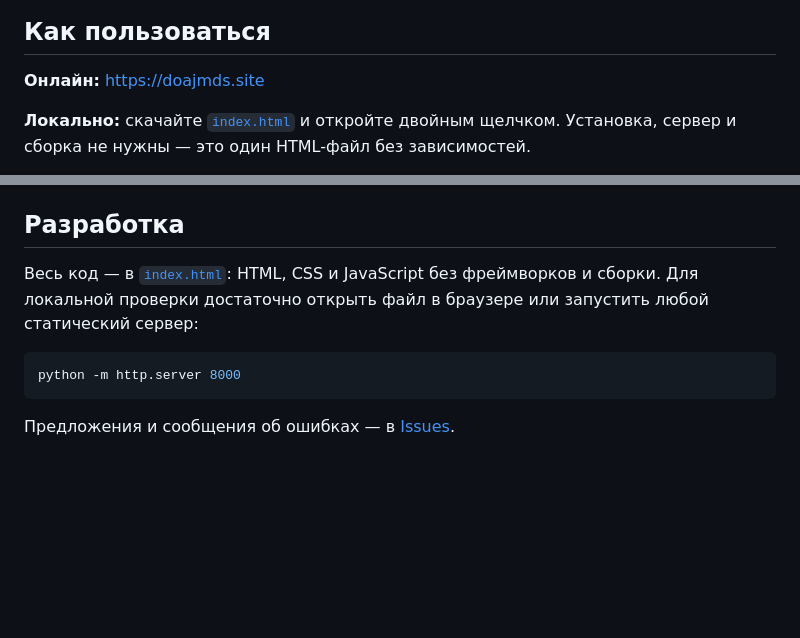
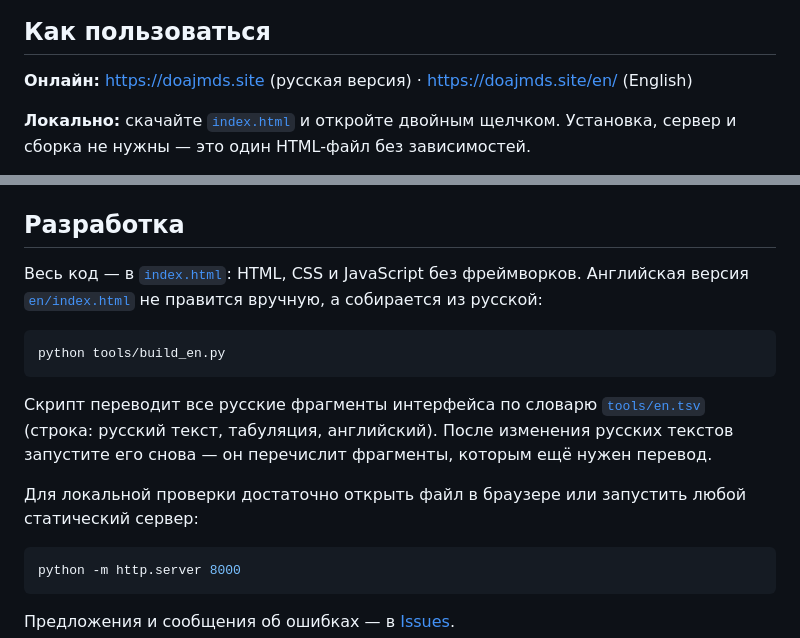
Before and after one commit to tsentavta/doajmds, a Markdown page: README.md, 2 parts joined by grey strips. Drawn GitHub-style; blank space fills up the shorter version.

````diff
--- a/README.md
+++ b/README.md
@@ -37,7 +37,7 @@
 
 ## Как пользоваться
 
-**Онлайн:** <https://doajmds.site>
+**Онлайн:** <https://doajmds.site> (русская версия) · <https://doajmds.site/en/> (English)
 
 **Локально:** скачайте [`index.html`](index.html) и откройте двойным щелчком. Установка, сервер и сборка не нужны — это один HTML-файл без зависимостей.
 
@@ -64,7 +64,15 @@
 
 ## Разработка
 
-Весь код — в [`index.html`](index.html): HTML, CSS и JavaScript без фреймворков и сборки. Для локальной проверки достаточно открыть файл в браузере или запустить любой статический сервер:
+Весь код — в [`index.html`](index.html): HTML, CSS и JavaScript без фреймворков. Английская версия [`en/index.html`](en/index.html) не правится вручную, а собирается из русской:
+
+```bash
+python tools/build_en.py
+```
+
+Скрипт переводит все русские фрагменты интерфейса по словарю [`tools/en.tsv`](tools/en.tsv) (строка: русский текст, табуляция, английский). После изменения русских текстов запустите его снова — он перечислит фрагменты, которым ещё нужен перевод.
+
+Для локальной проверки достаточно открыть файл в браузере или запустить любой статический сервер:
 
 ```bash
 python -m http.server 8000
````
Also changed, not shown: CHANGELOG.md (+5 -0 lines), README.en.md (+15 -7 lines), docs/screenshot-audit-en.jpg (added), docs/screenshot-search-en.jpg (added), 5 other files.
